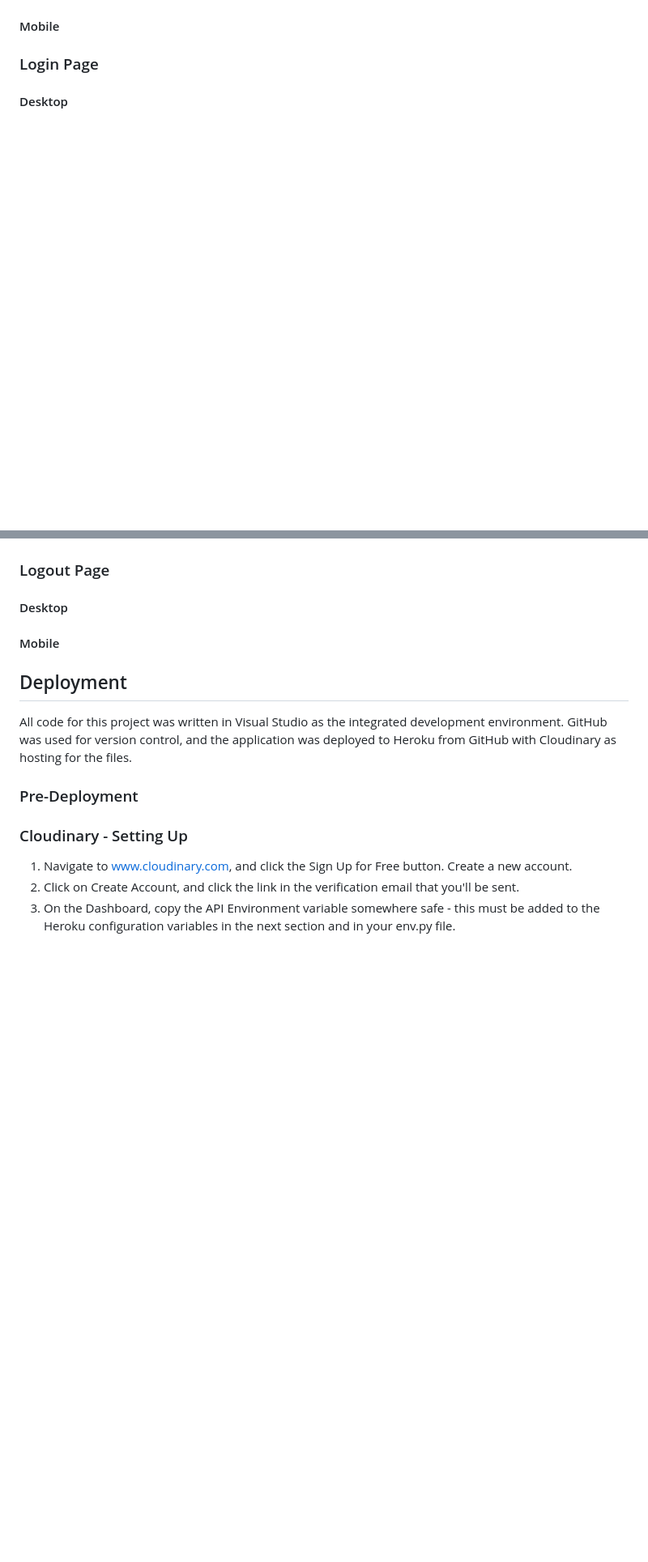
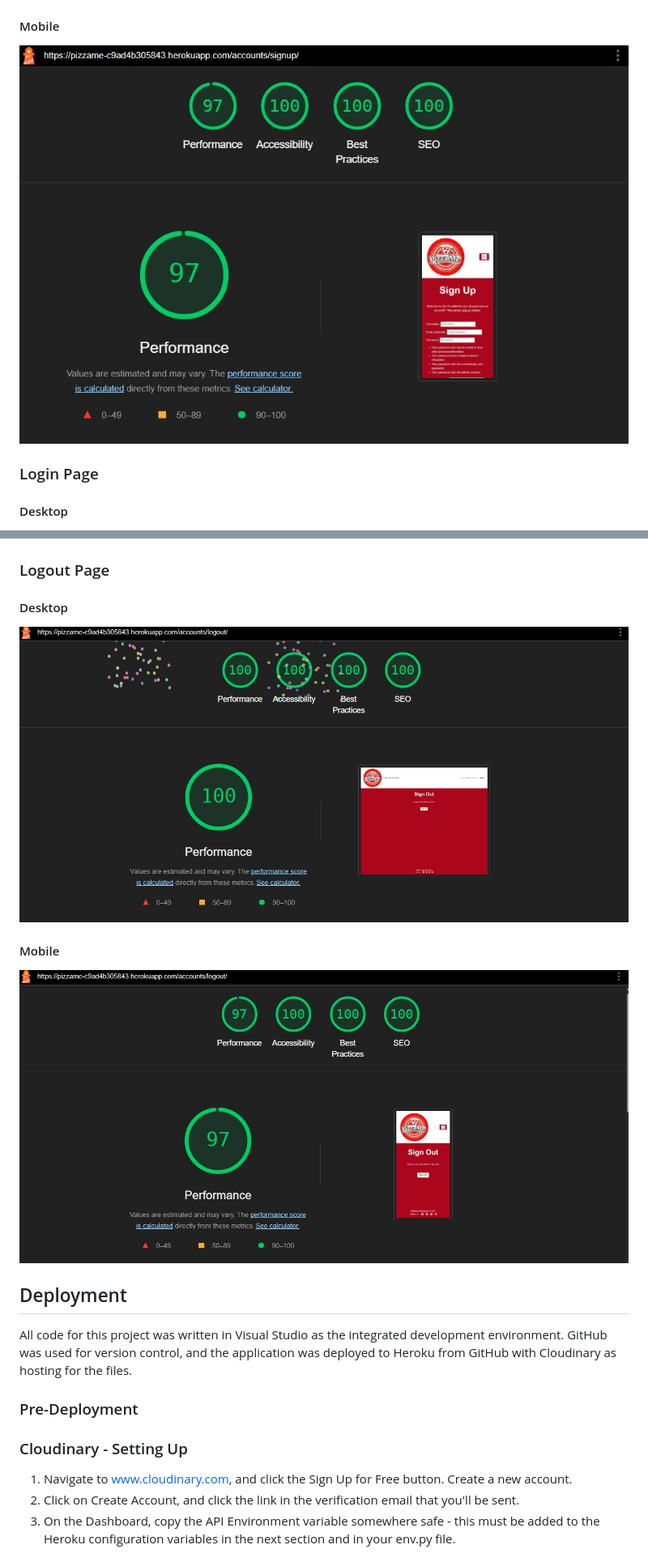
Before and after one commit to MathewIsherwood/PizzaVan, a Markdown page: README.md, 2 parts joined by grey strips. Shown: that part at 81% size. Rendered like a GitHub page; pictures changed too: planning_files/Lighthouse-DesktopScores-LogoutPage.jpg (added), planning_files/Lighthouse-MobileScores-LogoutPage.jpg (added); blank space fills up the shorter version.

Commit message:
Update: New Lighthouse Scores

```diff
--- a/README.md
+++ b/README.md
@@ -709,4 +710,5 @@ All code has been validated through:
 #### Mobile
+![Register Page - Mobile Lighthouse Scores](planning_files/Lighthouse-MobileScores-RegisterPage.jpg)
 
 ### Login Page
 #### Desktop
@@ -718,7 +724,9 @@ All code has been validated through:
 
 ### Logout Page
 #### Desktop
+![Logout Page - Desktop Lighthouse Scores](planning_files/Lighthouse-DesktopScores-LogoutPage.jpg)
 #### Mobile
+![Logout Page - Mobile Lighthouse Scores](planning_files/Lighthouse-MobileScores-LogoutPage.jpg)
 
 ## Deployment
 
```
Also changed, not shown: other parts of README.md (+6 -1 lines), planning_files/Lighthouse-DesktopScores-MyOrders.jpg (added), planning_files/Lighthouse-MobileScores-MyOrders.jpg (added).
